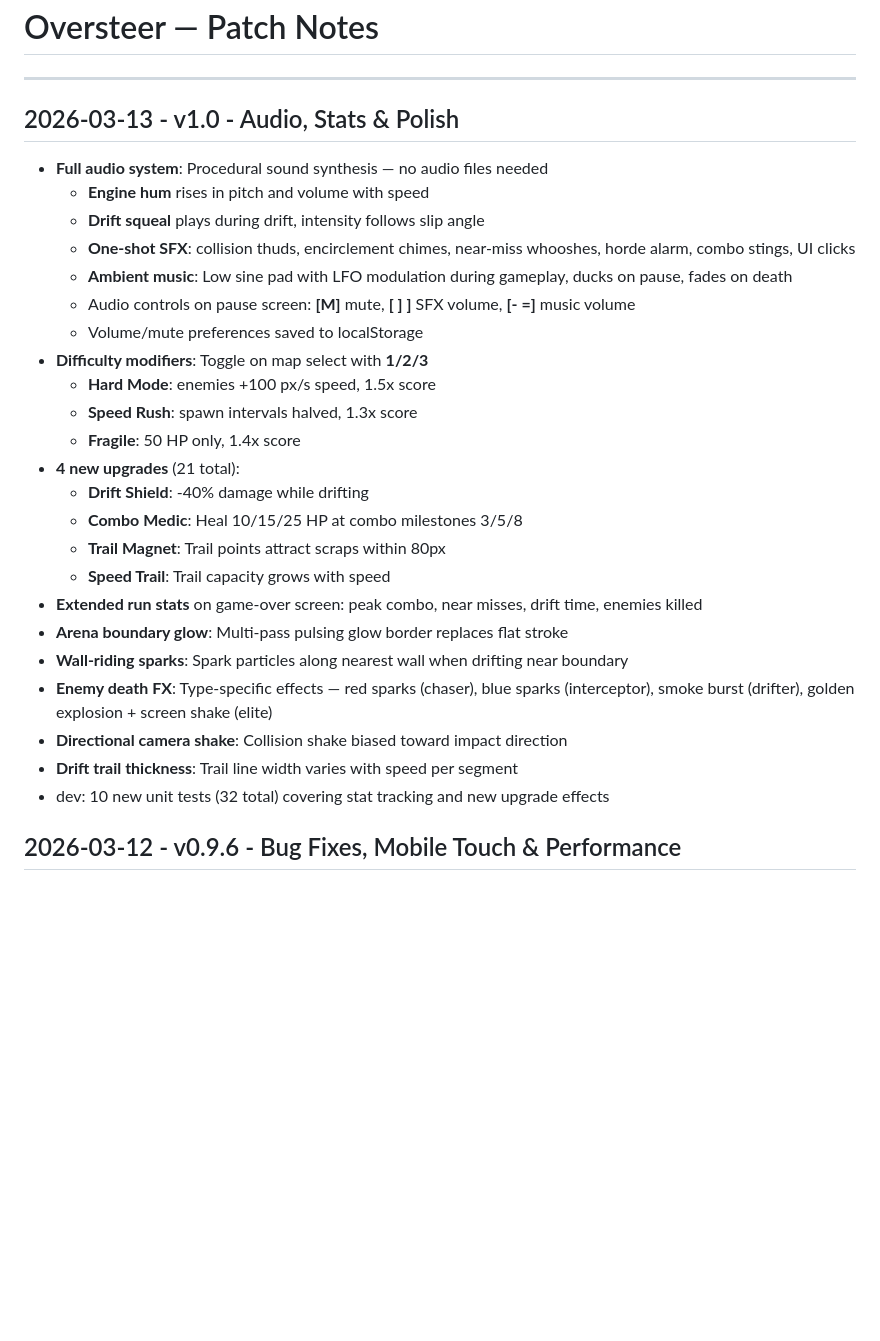
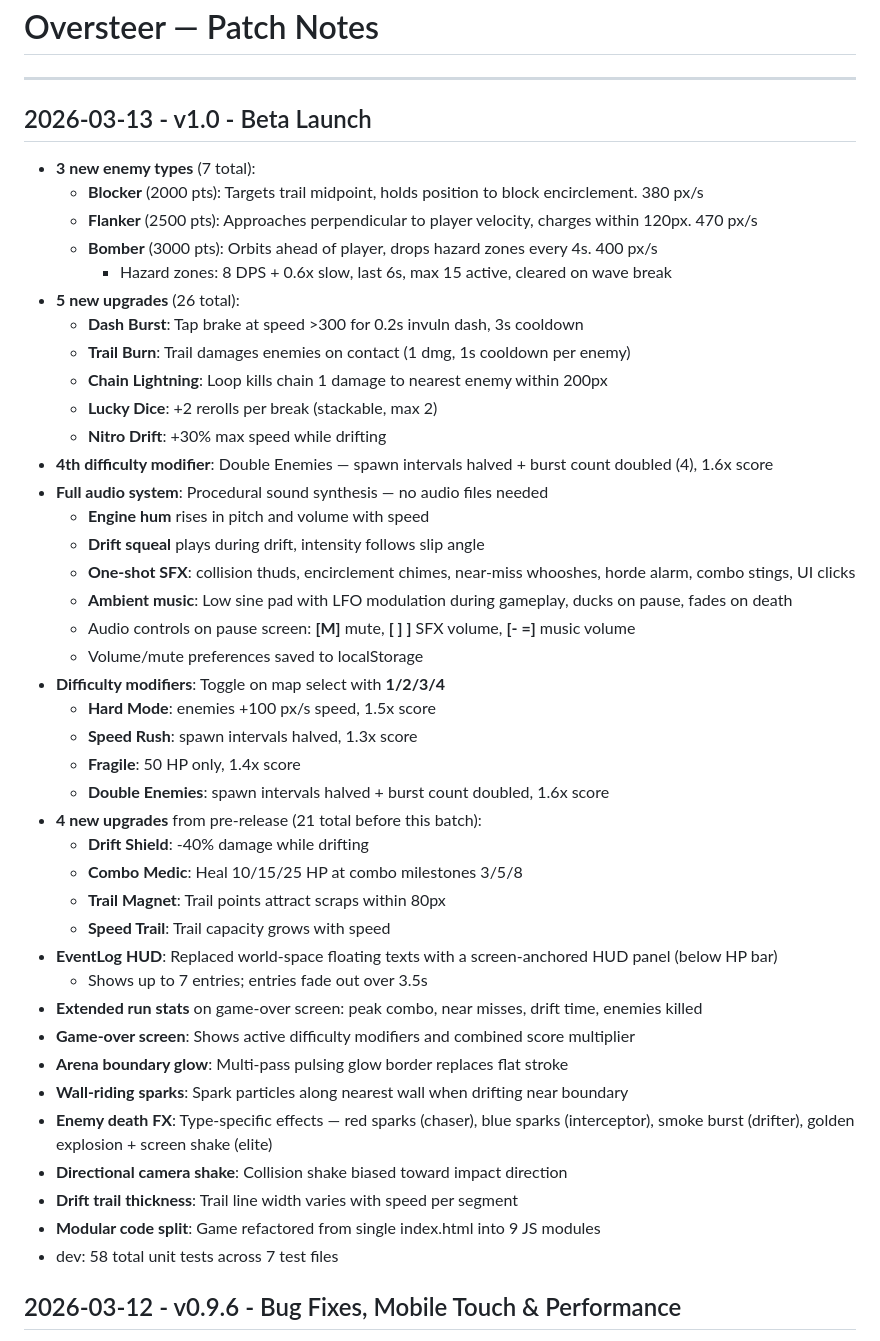
Before and after one commit to npolgado/Oversteer, a Markdown page: patch_notes.md, the part around the change. GitHub-like rendering; blank space fills up the shorter version.

```diff
--- a/patch_notes.md
+++ b/patch_notes.md
@@ -2,7 +2,19 @@
 
 ---
 
-## 2026-03-13 - v1.0 - Audio, Stats & Polish
+## 2026-03-13 - v1.0 - Beta Launch
+- **3 new enemy types** (7 total):
+  - **Blocker** (2000 pts): Targets trail midpoint, holds position to block encirclement. 380 px/s
+  - **Flanker** (2500 pts): Approaches perpendicular to player velocity, charges within 120px. 470 px/s
+  - **Bomber** (3000 pts): Orbits ahead of player, drops hazard zones every 4s. 400 px/s
+    - Hazard zones: 8 DPS + 0.6x slow, last 6s, max 15 active, cleared on wave break
+- **5 new upgrades** (26 total):
+  - **Dash Burst**: Tap brake at speed >300 for 0.2s invuln dash, 3s cooldown
+  - **Trail Burn**: Trail damages enemies on contact (1 dmg, 1s cooldown per enemy)
+  - **Chain Lightning**: Loop kills chain 1 damage to nearest enemy within 200px
+  - **Lucky Dice**: +2 rerolls per break (stackable, max 2)
+  - **Nitro Drift**: +30% max speed while drifting
+- **4th difficulty modifier**: Double Enemies — spawn intervals halved + burst count doubled (4), 1.6x score
 - **Full audio system**: Procedural sound synthesis — no audio files needed
   - **Engine hum** rises in pitch and volume with speed
   - **Drift squeal** plays during drift, intensity follows slip angle
@@ -10,22 +22,27 @@
   - **Ambient music**: Low sine pad with LFO modulation during gameplay, ducks on pause, fades on death
   - Audio controls on pause screen: **[M]** mute, **[ ] ]** SFX volume, **[- =]** music volume
   - Volume/mute preferences saved to localStorage
-- **Difficulty modifiers**: Toggle on map select with **1/2/3**
+- **Difficulty modifiers**: Toggle on map select with **1/2/3/4**
   - **Hard Mode**: enemies +100 px/s speed, 1.5x score
   - **Speed Rush**: spawn intervals halved, 1.3x score
   - **Fragile**: 50 HP only, 1.4x score
-- **4 new upgrades** (21 total):
+  - **Double Enemies**: spawn intervals halved + burst count doubled, 1.6x score
+- **4 new upgrades** from pre-release (21 total before this batch):
   - **Drift Shield**: -40% damage while drifting
   - **Combo Medic**: Heal 10/15/25 HP at combo milestones 3/5/8
   - **Trail Magnet**: Trail points attract scraps within 80px
   - **Speed Trail**: Trail capacity grows with speed
+- **EventLog HUD**: Replaced world-space floating texts with a screen-anchored HUD panel (below HP bar)
+  - Shows up to 7 entries; entries fade out over 3.5s
 - **Extended run stats** on game-over screen: peak combo, near misses, drift time, enemies killed
+- **Game-over screen**: Shows active difficulty modifiers and combined score multiplier
 - **Arena boundary glow**: Multi-pass pulsing glow border replaces flat stroke
 - **Wall-riding sparks**: Spark particles along nearest wall when drifting near boundary
 - **Enemy death FX**: Type-specific effects — red sparks (chaser), blue sparks (interceptor), smoke burst (drifter), golden explosion + screen shake (elite)
 - **Directional camera shake**: Collision shake biased toward impact direction
 - **Drift trail thickness**: Trail line width varies with speed per segment
-- dev: 10 new unit tests (32 total) covering stat tracking and new upgrade effects
+- **Modular code split**: Game refactored from single index.html into 9 JS modules
+- dev: 58 total unit tests across 7 test files
 
 ## 2026-03-12 - v0.9.6 - Bug Fixes, Mobile Touch & Performance
 - **Another Map!**: use a and d or <- / -> for map selection on a new game
```
Also changed, not shown: CLAUDE.md (+6 -4 lines).
